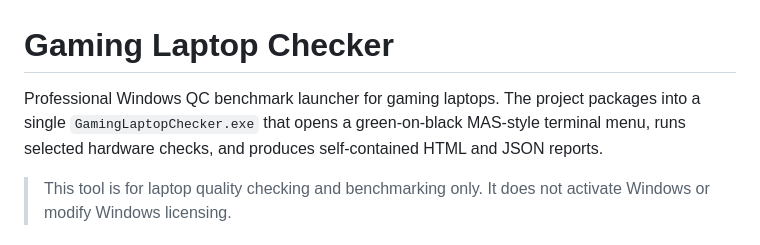
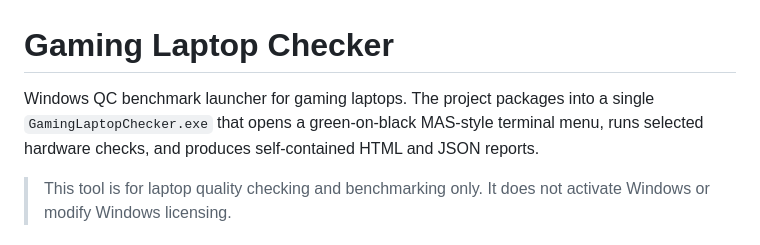
Before and after one commit to sniperox/gaming-laptop-checker, a Markdown page: README.md, the part around the change. GitHub-like rendering.

```diff
--- a/README.md
+++ b/README.md
@@ -1,6 +1,6 @@
 # Gaming Laptop Checker
 
-Professional Windows QC benchmark launcher for gaming laptops. The project packages into a single `GamingLaptopChecker.exe` that opens a green-on-black MAS-style terminal menu, runs selected hardware checks, and produces self-contained HTML and JSON reports.
+Windows QC benchmark launcher for gaming laptops. The project packages into a single `GamingLaptopChecker.exe` that opens a green-on-black MAS-style terminal menu, runs selected hardware checks, and produces self-contained HTML and JSON reports.
 
 > This tool is for laptop quality checking and benchmarking only. It does not activate Windows or modify Windows licensing.
 
```
